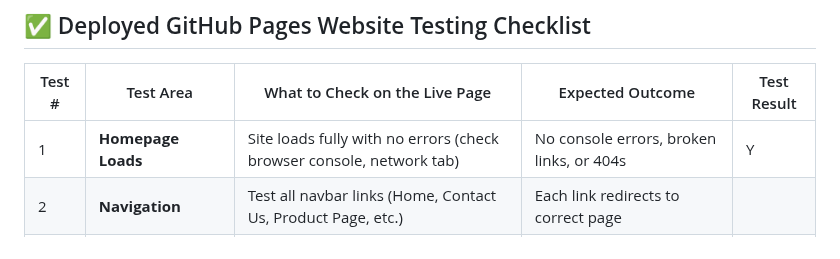
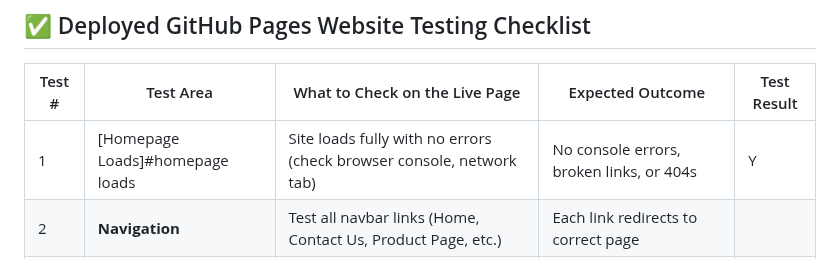
Before and after one commit to Coolafdood/music-physicals-project, a Markdown page: Test.md, the part around the change. GitHub-like rendering.

```diff
--- a/Test.md
+++ b/Test.md
@@ -2,7 +2,7 @@
 
 | Test # | Test Area              | What to Check on the Live Page                                                    | Expected Outcome                                 | Test Result |
 |--------|------------------------|--------------------------------------------------------------------------|--------------------------------------------------|-------------|
-| 1      | **Homepage Loads**      | Site loads fully with no errors (check browser console, network tab)    | No console errors, broken links, or 404s         | Y           |
+| 1      | [Homepage Loads]#homepage loads     | Site loads fully with no errors (check browser console, network tab)    | No console errors, broken links, or 404s         | Y           |
 | 2      | **Navigation**          | Test all navbar links (Home, Contact Us, Product Page, etc.)            | Each link redirects to correct page              |             |
 | 3      | **Mobile View**         | Navbar collapses into hamburger; menu expands and links work            | Layout is responsive and interactive             |             |
 | 4      | **Tablet View**         | Check layout and spacing on 768px–1024px screen widths                   | Two-column layout is readable and clean          |             |
```
